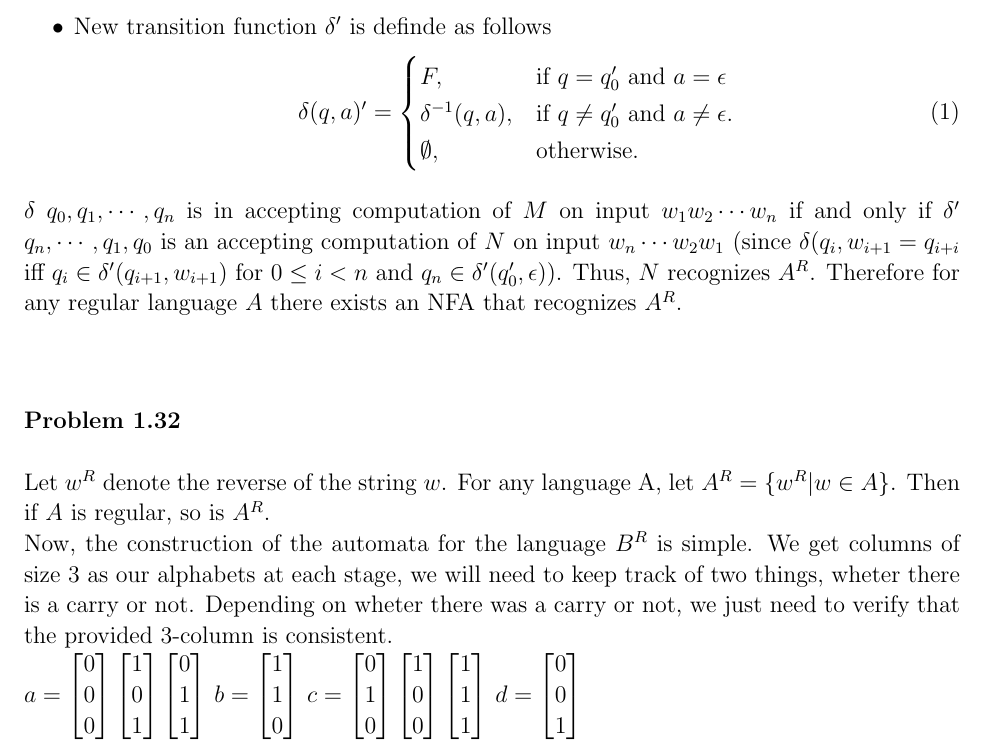
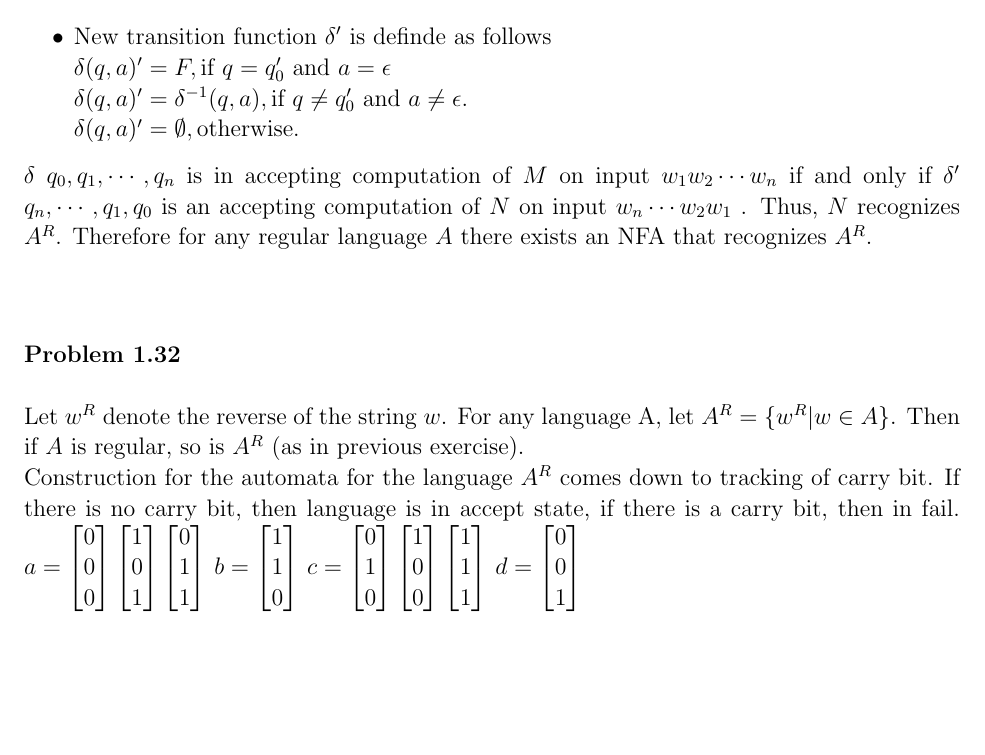
Before and after one commit to konstantin-psu/computation_theory, a LaTeX problem sheet (homeworks/1/hw1.tex): part of page 14 of 15, cut so that both start at the same text, the shorter picture padded with empty space. Compiled offline with pdfLaTeX.

Commit message:
Fixed some typos

```diff
--- a/homeworks/1/hw1.tex
+++ b/homeworks/1/hw1.tex
@@ -1729,31 +1729,27 @@ Formally
 \item New set of states $Q' = Q \cup \{q_0'\}$, where $q_0$ is the new start state
 \item New set of final states $F' = \{q_0\}$
 i.e. we will accept only in the start state of the original DFA.
-\item New transition function $\delta'$ is definde as follows
-\begin{equation}
-  \delta(q,a) '=\begin{cases}
-    F, & \text{if } q = q_0' \text{ and } a = \epsilon \\
-    \delta^{-1}(q,a), & \text{if } q \neq q_0' \text{ and } a \neq \epsilon . \\
-    \emptyset, & \text{otherwise}.
-  \end{cases}
-\end{equation}
+\item New transition function $\delta'$ is definde as follows\\
+  $\delta(q,a) '= F, \text{if } q = q_0' \text{ and } a = \epsilon$ \\
+  $\delta(q,a) '= \delta^{-1}(q,a),  \text{if } q \neq q_0' \text{ and } a \neq \epsilon .$ \\
+  $\delta(q,a) ' =  \emptyset,  \text{otherwise}.$
 
 \end{itemize}
 $\delta$ $q_0, q_1, \cdots, q_n$ is in accepting computation of $M$ on input $w_1w_2\cdots w_n$ if
-and only if $\delta'$ $q_n,\cdots ,q_1, q_0 $ is an accepting computation of $N$ on input $w_n \cdots w_2 w_1$ (since
-$\delta(q_i,w_{i+1} = q_{i+i}$ iff $q_i \in \delta' (q_{i+1},w_{i+1})$ for $0 \leq i < n$ and
-$q_n \in \delta'(q_0', \epsilon))$. Thus, $N$ recognizes $A^R$. Therefore for any regular language $A$ there exists an NFA that recognizes
+and only if $\delta'$ $q_n,\cdots ,q_1, q_0 $ is an accepting computation of $N$ on input $w_n \cdots w_2 w_1$ .
+%(since $\delta(q_i,w_{i+1} = q_{i+i}$ iff $q_i \in \delta' (q_{i+1},w_{i+1})$ for $0 \leq i < n$ and
+%$q_n \in \delta'(q_0', \epsilon))$.
+Thus, $N$ recognizes $A^R$. Therefore for any regular language $A$ there exists an NFA that recognizes
 $A^R$.\\
 
 \vspace{1cm}
 \problem{1.32}
 
 Let $w^R$ denote the reverse of the string $w$. For any language A, let $A^R = \{w^R | w\in A\}$.
-Then if $A$ is regular, so is $A^R$.
+Then if $A$ is regular, so is $A^R$ (as in previous exercise).
 \\
-Now, the construction of the automata for the language $B^R$ is simple. We get columns of size 3
-as our alphabets at each stage, we will need to keep track of two things, wheter there is a carry or not. Depending on wheter there
-was a carry or not, we just need to verify that the provided 3-column is consistent. \\
+Construction for the automata for the language $A^R$ comes down to tracking of carry bit. If there is no carry bit,
+then language is in accept state, if there is a carry bit, then in fail.
 $a =
 \begin{bmatrix}
     0 \\
```
Also changed, not shown: homeworks/1/hw1.pdf.
